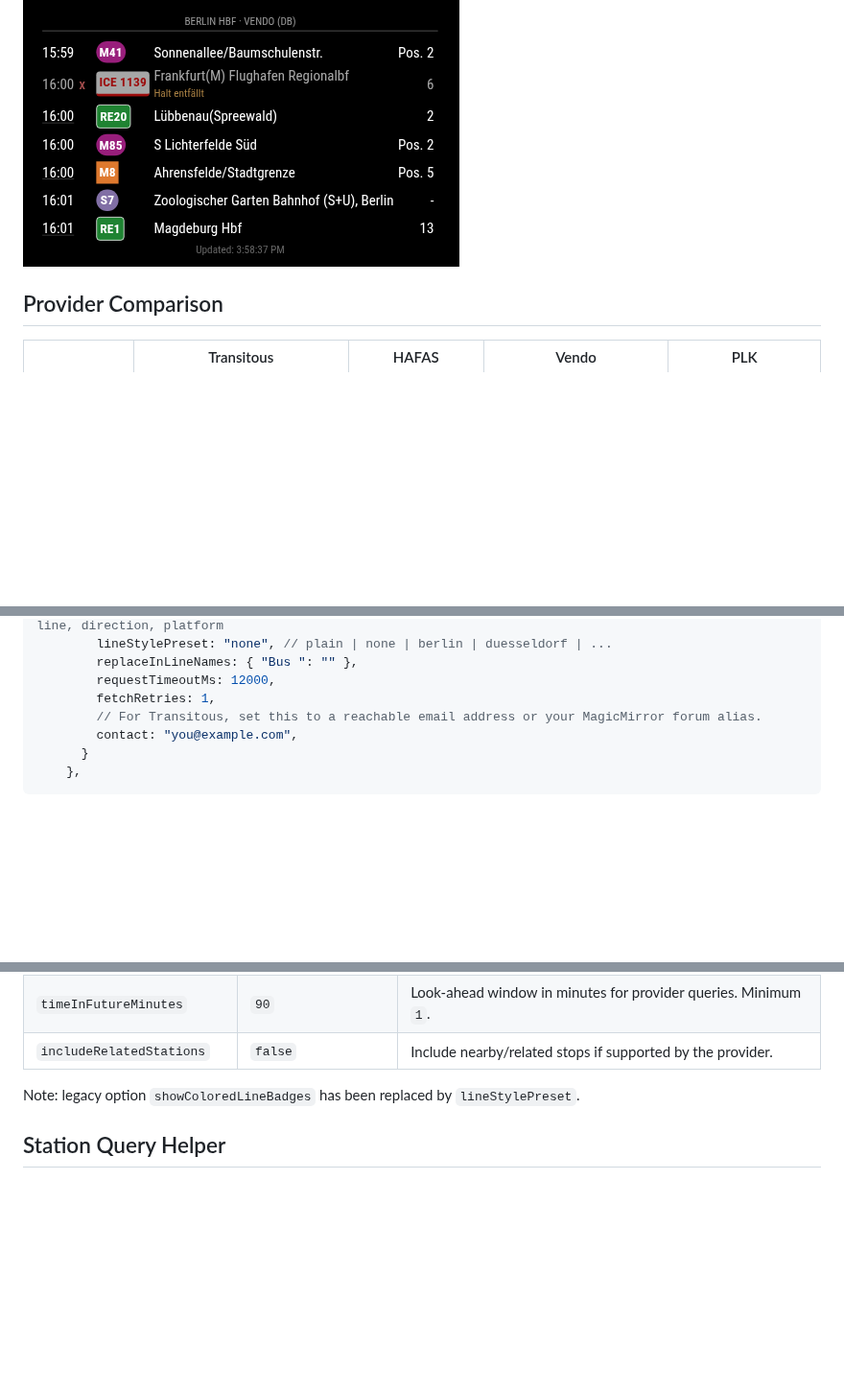
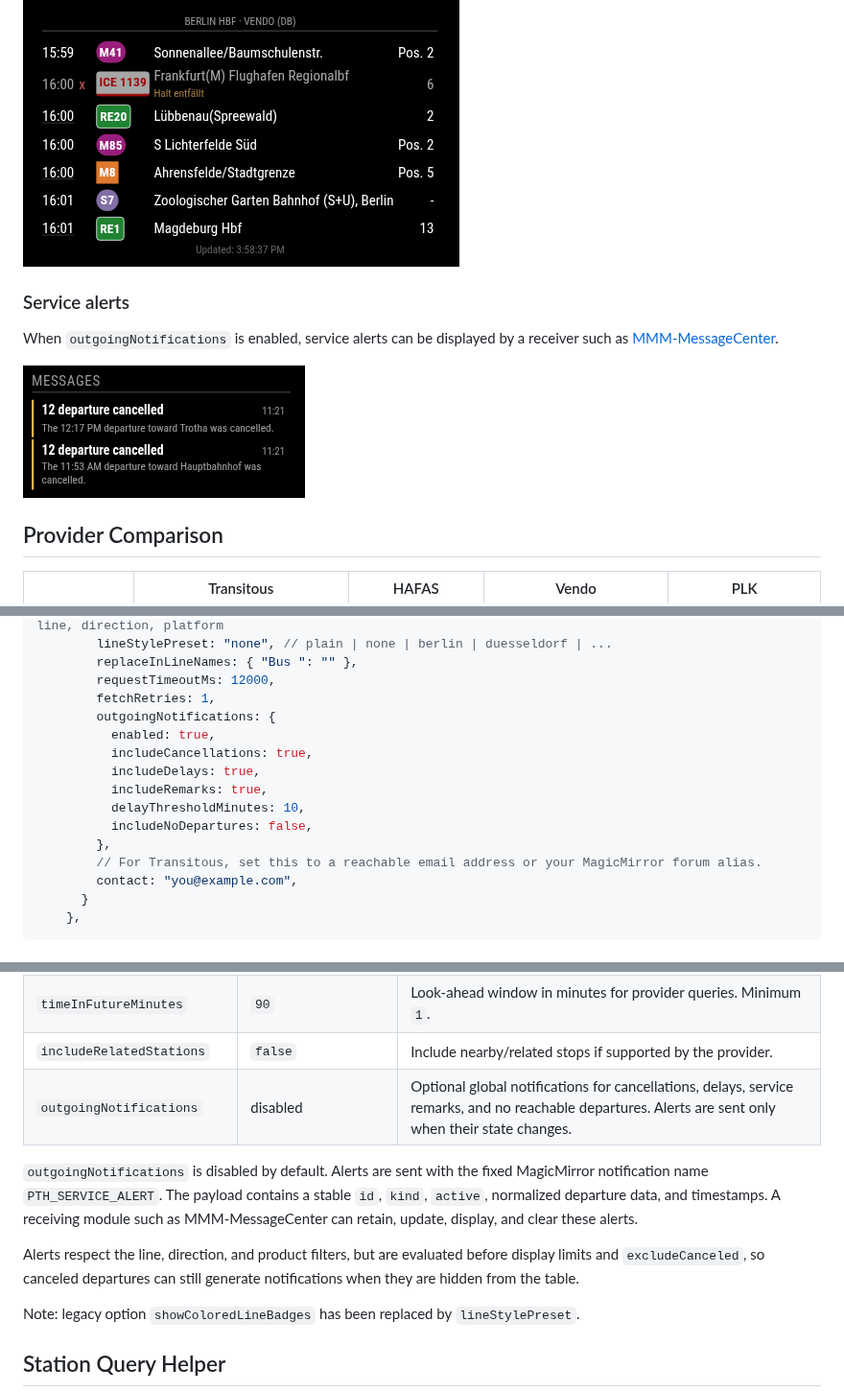
Before and after one commit to KristjanESPERANTO/MMM-PublicTransportHub, a Markdown page: README.md, 3 parts joined by grey strips. Shown at 96% size. Drawn GitHub-style; pictures changed too: screenshotmmmmessages.png (added); blank space fills up the shorter version.

Commit message:
feat: add outgoing transit alerts

```diff
--- a/README.md
+++ b/README.md
@@ -11,6 +11,13 @@ Transitous is also a community-driven open-source project, which fits well with
 ## Screenshot
 
 ![Screenshot](screenshot.png)
+
+### Service alerts
+
+When `outgoingNotifications` is enabled, service alerts can be displayed by a
+receiver such as [MMM-MessageCenter](https://github.com/bwente/MMM-MessageCenter).
+
+![MMM-MessageCenter service alerts](screenshotmmmmessages.png)
 
 ## Provider Comparison
 
@@ -104,6 +111,14 @@ npm ci --omit=dev
         replaceInLineNames: { "Bus ": "" },
         requestTimeoutMs: 12000,
         fetchRetries: 1,
+        outgoingNotifications: {
+          enabled: true,
+          includeCancellations: true,
+          includeDelays: true,
+          includeRemarks: true,
+          delayThresholdMinutes: 10,
+          includeNoDepartures: false,
+        },
         // For Transitous, set this to a reachable email address or your MagicMirror forum alias.
         contact: "you@example.com",
       }
@@ -143,6 +158,11 @@ npm ci --omit=dev
 | `vendoProfile`             | `"db"`                                      | Vendo profile when `provider: "vendo"` (`db`, `dbnav`, `dbbahnhof`, `dbregioguide`, `dbris`).                                                                                                           |
 | `timeInFutureMinutes`      | `90`                                        | Look-ahead window in minutes for provider queries. Minimum `1`.                                                                                                                                         |
 | `includeRelatedStations`   | `false`                                     | Include nearby/related stops if supported by the provider.                                                                                                                                              |
+| `outgoingNotifications`    | disabled                                    | Optional global notifications for cancellations, delays, service remarks, and no reachable departures. Alerts are sent only when their state changes.                                                   |
+
+`outgoingNotifications` is disabled by default. Alerts are sent with the fixed MagicMirror notification name `PTH_SERVICE_ALERT`. The payload contains a stable `id`, `kind`, `active`, normalized departure data, and timestamps. A receiving module such as MMM-MessageCenter can retain, update, display, and clear these alerts.
+
+Alerts respect the line, direction, and product filters, but are evaluated before display limits and `excludeCanceled`, so canceled departures can still generate notifications when they are hidden from the table.
 
 Note: legacy option `showColoredLineBadges` has been replaced by `lineStylePreset`.
 
```
Also changed, not shown: 15 other files.
